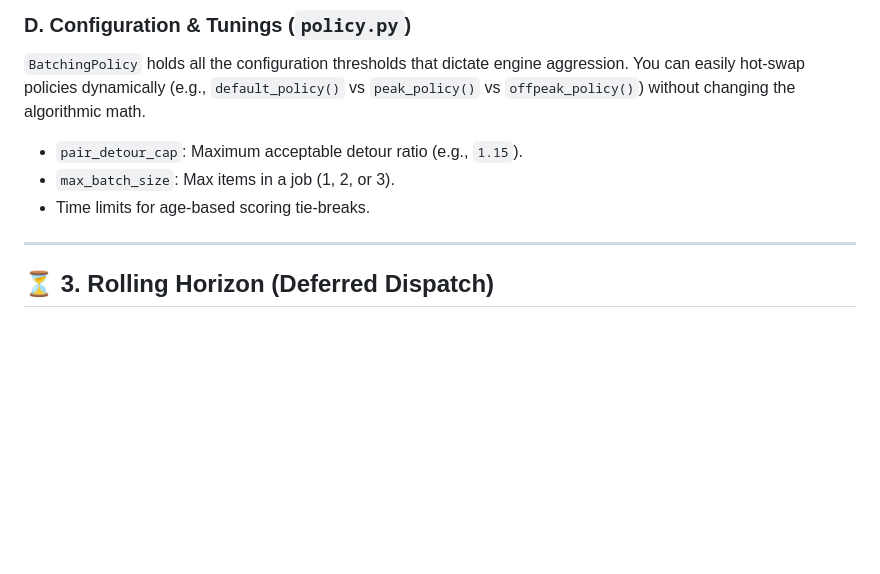
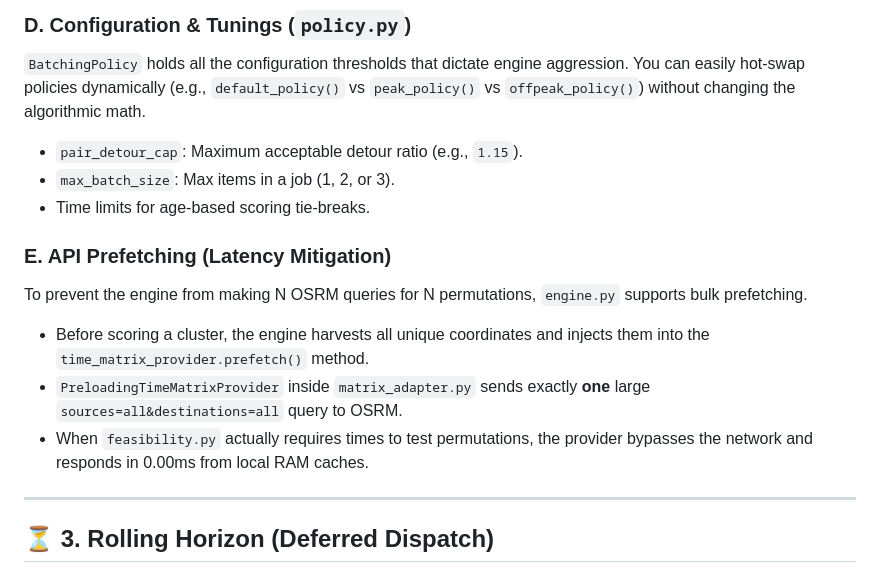
Before and after one commit to tangiraiC/passl, a Markdown page: orders/README.md, the part around the change. Drawn GitHub-style; blank space fills up the shorter version.

Commit message:
docs: Update orders README with API prefetching caching strategy

```diff
--- a/orders/README.md
+++ b/orders/README.md
@@ -50,6 +50,12 @@ After finding feasible bundles, the system must choose which ones to dispatch.
 * `max_batch_size`: Max items in a job (1, 2, or 3).
 * Time limits for age-based scoring tie-breaks.
 
+### E. API Prefetching (Latency Mitigation)
+To prevent the engine from making N OSRM queries for N permutations, `engine.py` supports bulk prefetching.
+* Before scoring a cluster, the engine harvests all unique coordinates and injects them into the `time_matrix_provider.prefetch()` method.
+* `PreloadingTimeMatrixProvider` inside `matrix_adapter.py` sends exactly **one** large `sources=all&destinations=all` query to OSRM.
+* When `feasibility.py` actually requires times to test permutations, the provider bypasses the network and responds in 0.00ms from local RAM caches.
+
 ---
 
 ## ⏳ 3. Rolling Horizon (Deferred Dispatch)
```
